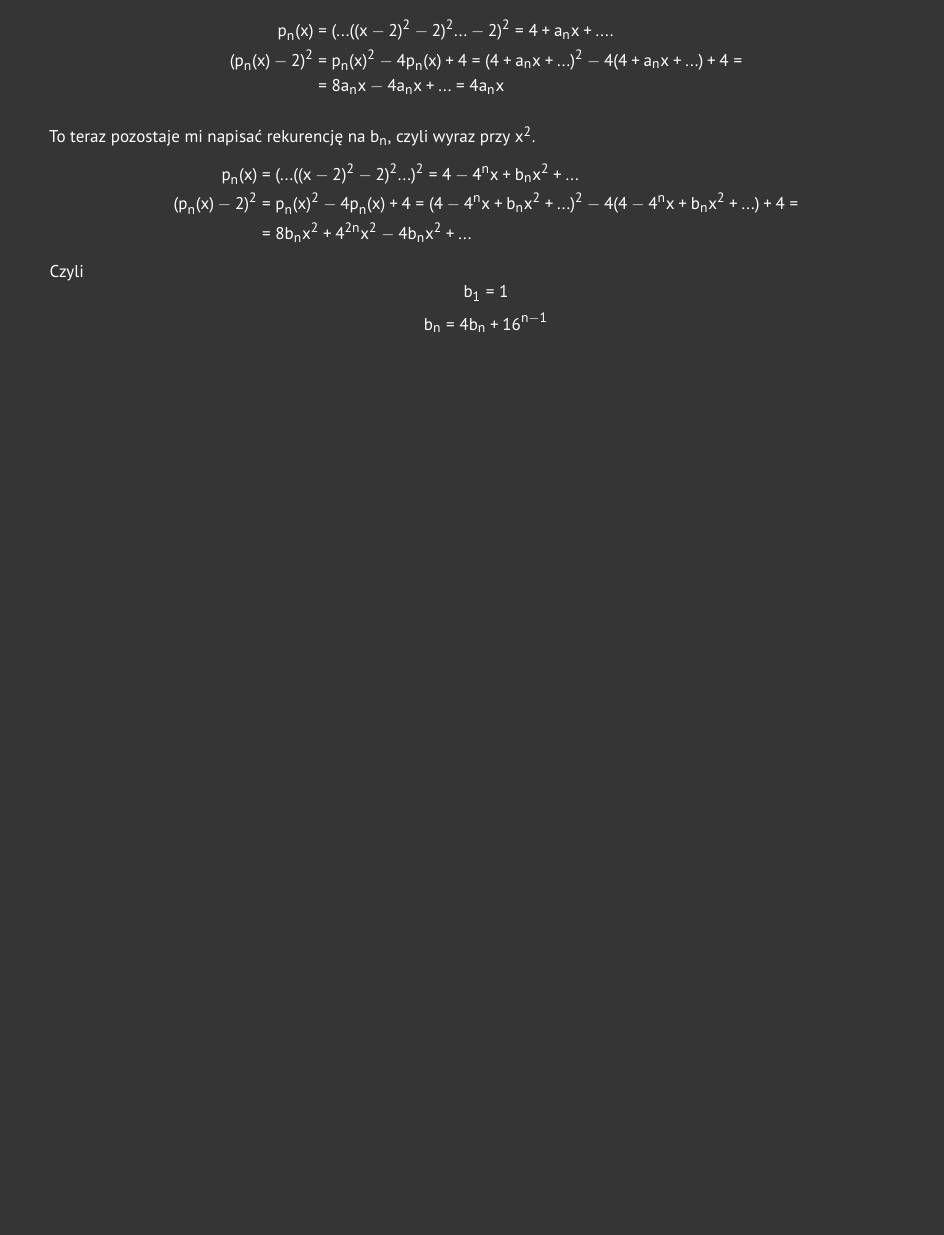
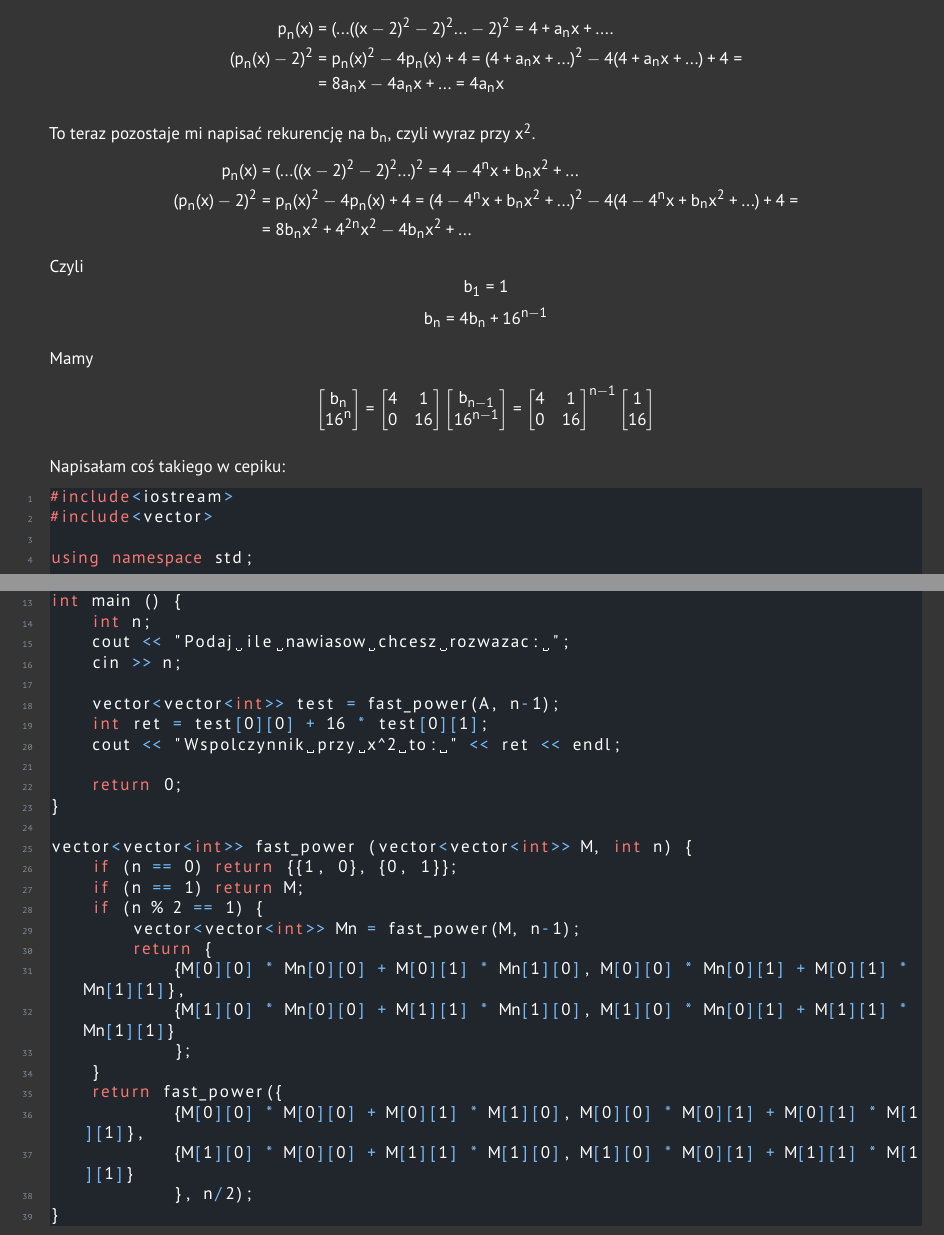
Before and after one commit to ronia-jakim/lato-23, a LaTeX document (aisd/listy_zadan/moje_rozw/lista0/lista0.tex): part of page 4 of 4 before the commit and two parts of pages 4 and 5 of 5 after it, the two joined at a grey line, cut so that both start at the same text, the shorter picture padded with empty space. Compiled offline with pdfLaTeX.

Commit message:
niedziela

```diff
--- a/aisd/listy_zadan/moje_rozw/lista0.tex
+++ b/aisd/listy_zadan/moje_rozw/lista0/lista0.tex
@@ -1,6 +1,6 @@
 \documentclass{article}
 
-\usepackage{../../../notatki}
+\usepackage{../../../../notatki}
 
 \begin{document}
 
@@ -220,3 +245,29 @@ Czyli
 $$b_1=1$$
 $$b_n=4b_n+16^{n-1}$$
 
+Mamy
+\begin{align*}
+    \begin{bmatrix}
+        b_n\\16^n
+    \end{bmatrix}&=\begin{bmatrix}
+        4 & 1\\
+        0 & 16
+    \end{bmatrix}\begin{bmatrix}
+        b_{n-1}\\16^{n-1}
+    \end{bmatrix}=\begin{bmatrix}
+        4 & 1\\
+        0 & 16
+    \end{bmatrix}^{n-1}\begin{bmatrix}
+        1\\
+        16
+    \end{bmatrix}
+\end{align*}
+
+Napisałam coś takiego w cepiku:
+\begin{lstlisting}[language=c++]
+#include<iostream>
+#include<vector>
+
+using namespace std;
+
+vector<vector<int>> A = {
@@ -223 +280,30 @@ $$b_n=4b_n+16^{n-1}$$
+int main () {
+    int n;
+    cout << "Podaj ile nawiasow chcesz rozwazac: ";
+    cin >> n;
+
+    vector<vector<int>> test = fast_power(A, n-1);
+    int ret = test[0][0] + 16 * test[0][1];
+    cout << "Wspolczynnik przy x^2 to: " << ret << endl;
+
+    return 0;
+}
+
+vector<vector<int>> fast_power (vector<vector<int>> M, int n) {
+    if (n == 0) return {{1, 0}, {0, 1}};
+    if (n == 1) return M;
+    if (n % 2 == 1) {
+        vector<vector<int>> Mn = fast_power(M, n-1);
+        return {
+            {M[0][0] * Mn[0][0] + M[0][1] * Mn[1][0], M[0][0] * Mn[0][1] + M[0][1] * Mn[1][1]},
+            {M[1][0] * Mn[0][0] + M[1][1] * Mn[1][0], M[1][0] * Mn[0][1] + M[1][1] * Mn[1][1]}
+            };
+    }
+    return fast_power({
+            {M[0][0] * M[0][0] + M[0][1] * M[1][0], M[0][0] * M[0][1] + M[0][1] * M[1][1]},
+            {M[1][0] * M[0][0] + M[1][1] * M[1][0], M[1][0] * M[0][1] + M[1][1] * M[1][1]}
+            }, n/2);
+}
+\end{lstlisting}
+
 \end{document}
```
Also changed, not shown: aisd/listy_zadan/moje_rozw/lista0.pdf (deleted), aisd/listy_zadan/moje_rozw/lista0/lista0.pdf (added), aisd/listy_zadan/moje_rozw/lista0/lista0.tex (49 more changed lines), 2 other files.
